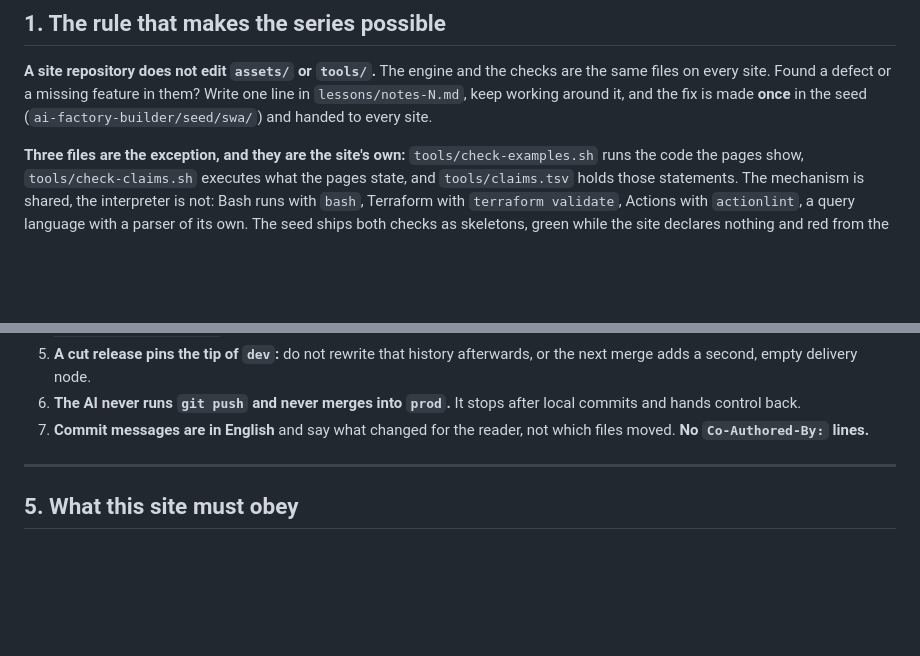
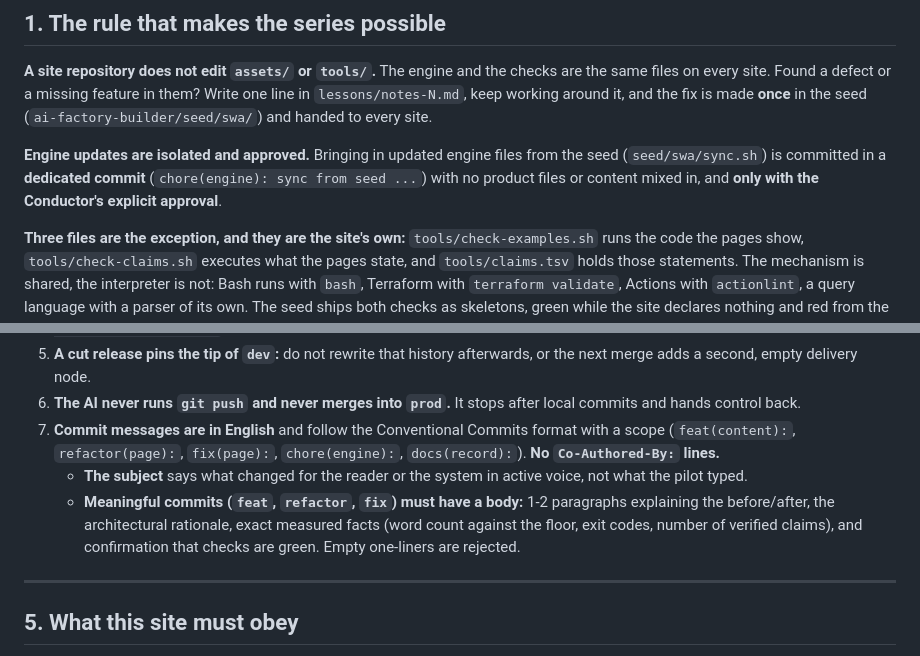
Before and after one commit to y-kolyada/aws-iam, a Markdown page: AGENTS.md, 2 parts joined by grey strips. GitHub-like rendering; blank space fills up the shorter version.

Commit message:
chore(agents): establish conventional commits and isolated engine update rule
Updates §1 and §4.7 of AGENTS.md from the canonical seed:
- Bringing in engine updates from the seed requires a dedicated isolated commit
  and explicit Conductor approval.
- Commit messages must follow Conventional Commits with scope, reader-facing active
  voice subjects, and detailed bodies citing measured facts and verified checks.

```diff
--- a/AGENTS.md
+++ b/AGENTS.md
@@ -12,6 +12,10 @@
 same files on every site. Found a defect or a missing feature in them? Write one line in
 `lessons/notes-N.md`, keep working around it, and the fix is made **once** in the seed
 (`ai-factory-builder/seed/swa/`) and handed to every site.
+
+**Engine updates are isolated and approved.** Bringing in updated engine files from the seed
+(`seed/swa/sync.sh`) is committed in a **dedicated commit** (`chore(engine): sync from seed ...`)
+with no product files or content mixed in, and **only with the Conductor's explicit approval**.
 
 **Three files are the exception, and they are the site's own:**
 `tools/check-examples.sh` runs the code the pages show, `tools/check-claims.sh` executes what
@@ -69,8 +73,15 @@ number and the word the search smoke test types.
    merge adds a second, empty delivery node.
 6. **The AI never runs `git push` and never merges into `prod`.** It stops after local commits
    and hands control back.
-7. **Commit messages are in English** and say what changed for the reader, not which files moved.
+7. **Commit messages are in English** and follow the Conventional Commits format with a scope
+   (`feat(content):`, `refactor(page):`, `fix(page):`, `chore(engine):`, `docs(record):`).
    **No `Co-Authored-By:` lines.**
+   - **The subject** says what changed for the reader or the system in active voice, not what
+     the pilot typed.
+   - **Meaningful commits (`feat`, `refactor`, `fix`) must have a body:** 1-2 paragraphs
+     explaining the before/after, the architectural rationale, exact measured facts (word count
+     against the floor, exit codes, number of verified claims), and confirmation that checks
+     are green. Empty one-liners are rejected.
 
 ---
 
```
